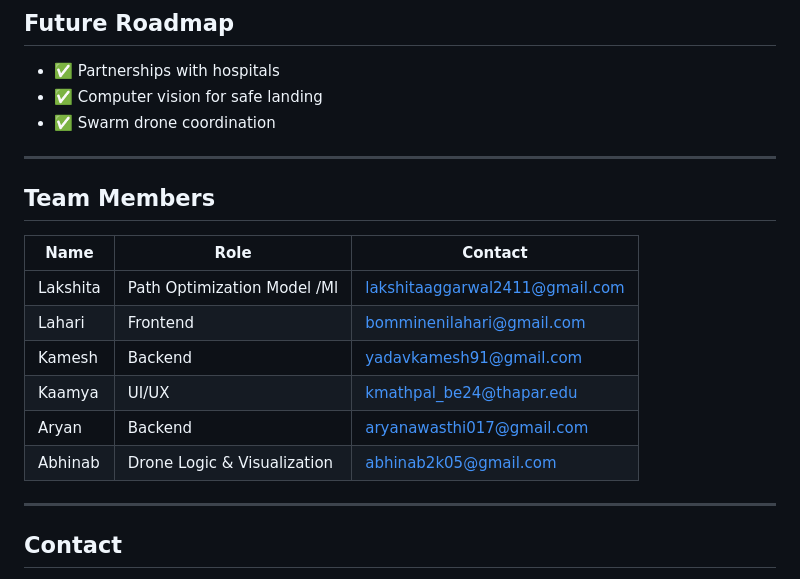
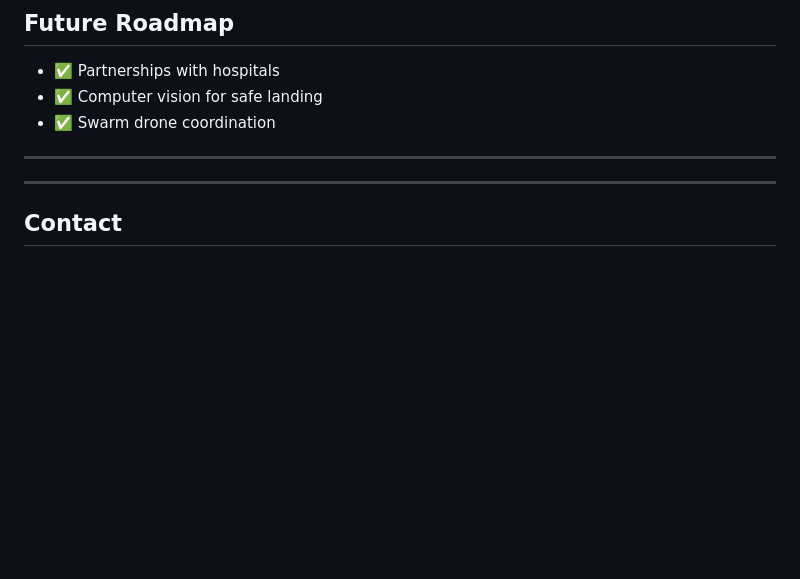
Before and after one commit to Lahari-Red/INDIAN-ISRAELHACK1, a Markdown page: README.md, the part around the change. Rendered like a GitHub page; blank space fills up the shorter version.

```diff
--- a/README.md
+++ b/README.md
@@ -100,15 +100,7 @@ The **Tracking Page** lets users:
 
 ---
 
-## Team Members
-| Name | Role | Contact |
-|------|------|---------|
-| Lakshita | Path Optimization Model /Ml | lakshitaaggarwal2411@gmail.com |
-| Lahari | Frontend | bomminenilahari@gmail.com |
-| Kamesh | Backend | yadavkamesh91@gmail.com |
-| Kaamya | UI/UX | kmathpal_be24@thapar.edu |
-| Aryan | Backend | aryanawasthi017@gmail.com |
-| Abhinab | Drone Logic & Visualization | abhinab2k05@gmail.com |
+
 
 ---
 
```
